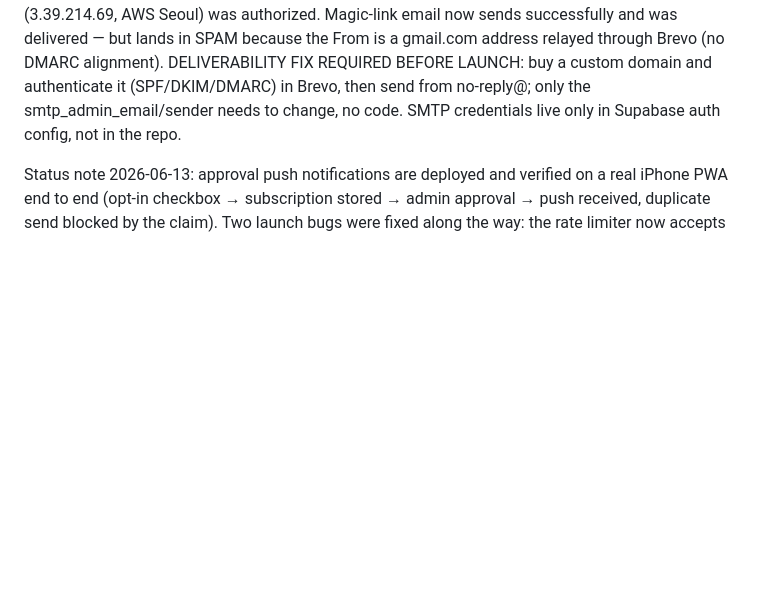
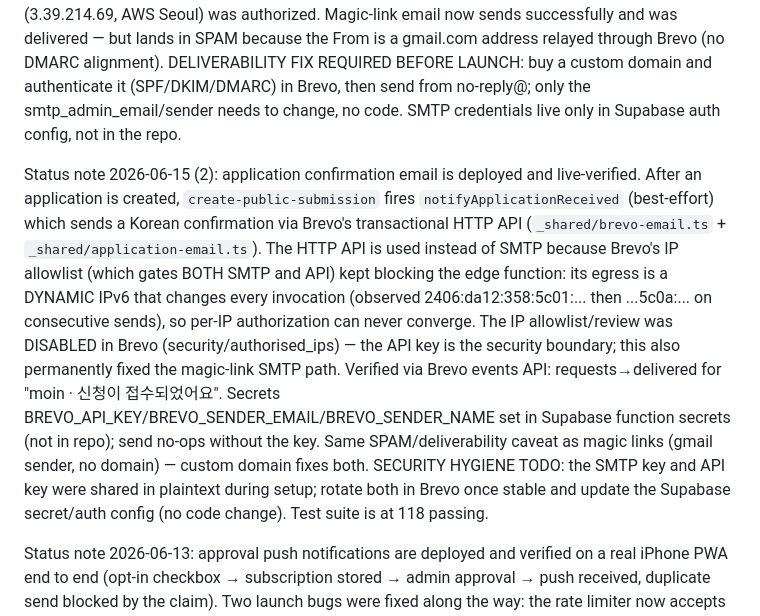
Before and after one commit to Subong-Noah-Kim/moin, a Markdown page: TODO.md, the part around the change. GitHub-like rendering; blank space fills up the shorter version.

Commit message:
Record application confirmation email deployment and Brevo IP allowlist note
Co-Authored-By: Claude Fable 5 <noreply@anthropic.com>

```diff
--- a/TODO.md
+++ b/TODO.md
@@ -19,6 +19,8 @@ Status note: the application-order link feature (신청 후 결제) is deployed
 Status note 2026-06-13 (2): account-free history is deployed. Applications now require an email (validated in the edge function, stored lowercased), and `my-history.html` lets visitors request a Supabase Auth magic link and view their own applications/orders via the `get_my_history` security-definer RPC (JWT email identity, token columns excluded, anon execution revoked). The admin policy audit confirmed every authenticated policy gates on `is_admin()`, so magic-link users hold no admin access. Live-verified: EMAIL_REQUIRED/EMAIL_INVALID mapping, lowercased storage, history RPC scoping under a simulated session, OTP send 200, and the live page loads without runtime errors. Test suite is at 115 passing.
 
 Status note 2026-06-15: custom SMTP is connected via Brevo (Management API config/auth: smtp_host=smtp-relay.brevo.com:587, sender `moin <soobong1217@gmail.com>`, rate_limit_email_sent raised 2->30, magic-link subject/body localized to Korean). Brevo's new-account IP allowlist blocked the first send (525 Unauthorized IP) until the Supabase send IP (3.39.214.69, AWS Seoul) was authorized. Magic-link email now sends successfully and was delivered — but lands in SPAM because the From is a gmail.com address relayed through Brevo (no DMARC alignment). DELIVERABILITY FIX REQUIRED BEFORE LAUNCH: buy a custom domain and authenticate it (SPF/DKIM/DMARC) in Brevo, then send from no-reply@<domain>; only the smtp_admin_email/sender needs to change, no code. SMTP credentials live only in Supabase auth config, not in the repo.
+
+Status note 2026-06-15 (2): application confirmation email is deployed and live-verified. After an application is created, `create-public-submission` fires `notifyApplicationReceived` (best-effort) which sends a Korean confirmation via Brevo's transactional HTTP API (`_shared/brevo-email.ts` + `_shared/application-email.ts`). The HTTP API is used instead of SMTP because Brevo's IP allowlist (which gates BOTH SMTP and API) kept blocking the edge function: its egress is a DYNAMIC IPv6 that changes every invocation (observed 2406:da12:358:5c01:... then ...5c0a:... on consecutive sends), so per-IP authorization can never converge. The IP allowlist/review was DISABLED in Brevo (security/authorised_ips) — the API key is the security boundary; this also permanently fixed the magic-link SMTP path. Verified via Brevo events API: requests→delivered for "moin · <meetup> 신청이 접수되었어요". Secrets BREVO_API_KEY/BREVO_SENDER_EMAIL/BREVO_SENDER_NAME set in Supabase function secrets (not in repo); send no-ops without the key. Same SPAM/deliverability caveat as magic links (gmail sender, no domain) — custom domain fixes both. SECURITY HYGIENE TODO: the SMTP key and API key were shared in plaintext during setup; rotate both in Brevo once stable and update the Supabase secret/auth config (no code change). Test suite is at 118 passing.
 
 Status note 2026-06-13: approval push notifications are deployed and verified on a real iPhone PWA end to end (opt-in checkbox → subscription stored → admin approval → push received, duplicate send blocked by the claim). Two launch bugs were fixed along the way: the rate limiter now accepts the `push_subscription` action (20260616000000), and the approval claim is only consumed when subscriptions exist (20260617000000). The drawer now gathers application form, push opt-in checkbox, and payment into one "신청과 결제" section. Payment auto-accept paths (Toss confirm, demo order) now send the approval push best-effort server-side; verified live with a demo-order E2E and a real iPhone Toss test payment. Note for the shared-edge-helper backlog item: `notifyApprovalPush` is now duplicated in confirm-toss-payment and create-public-submission alongside `supabaseRequest`/`readJson`. Test suite is at 99 passing.
 
```
